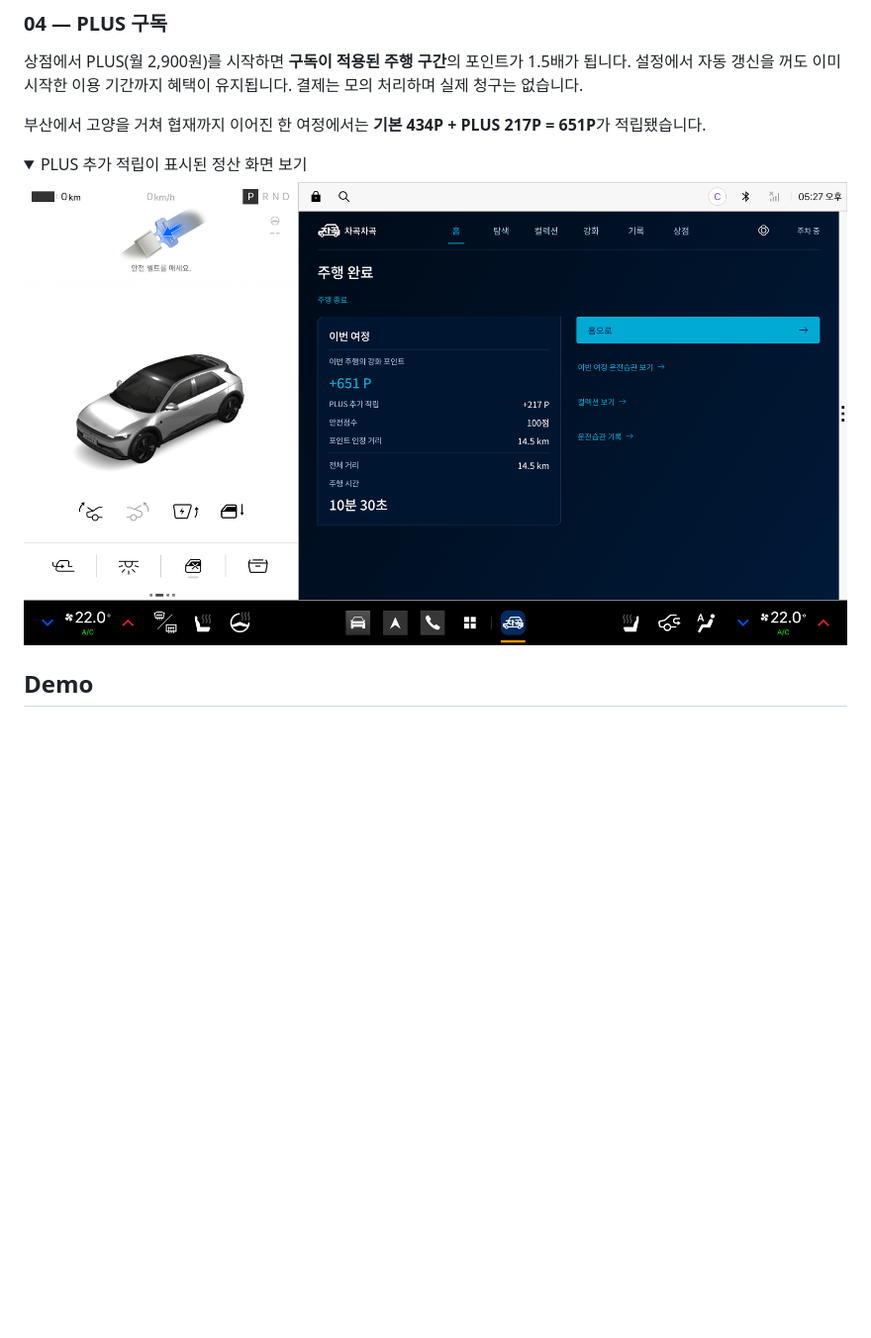
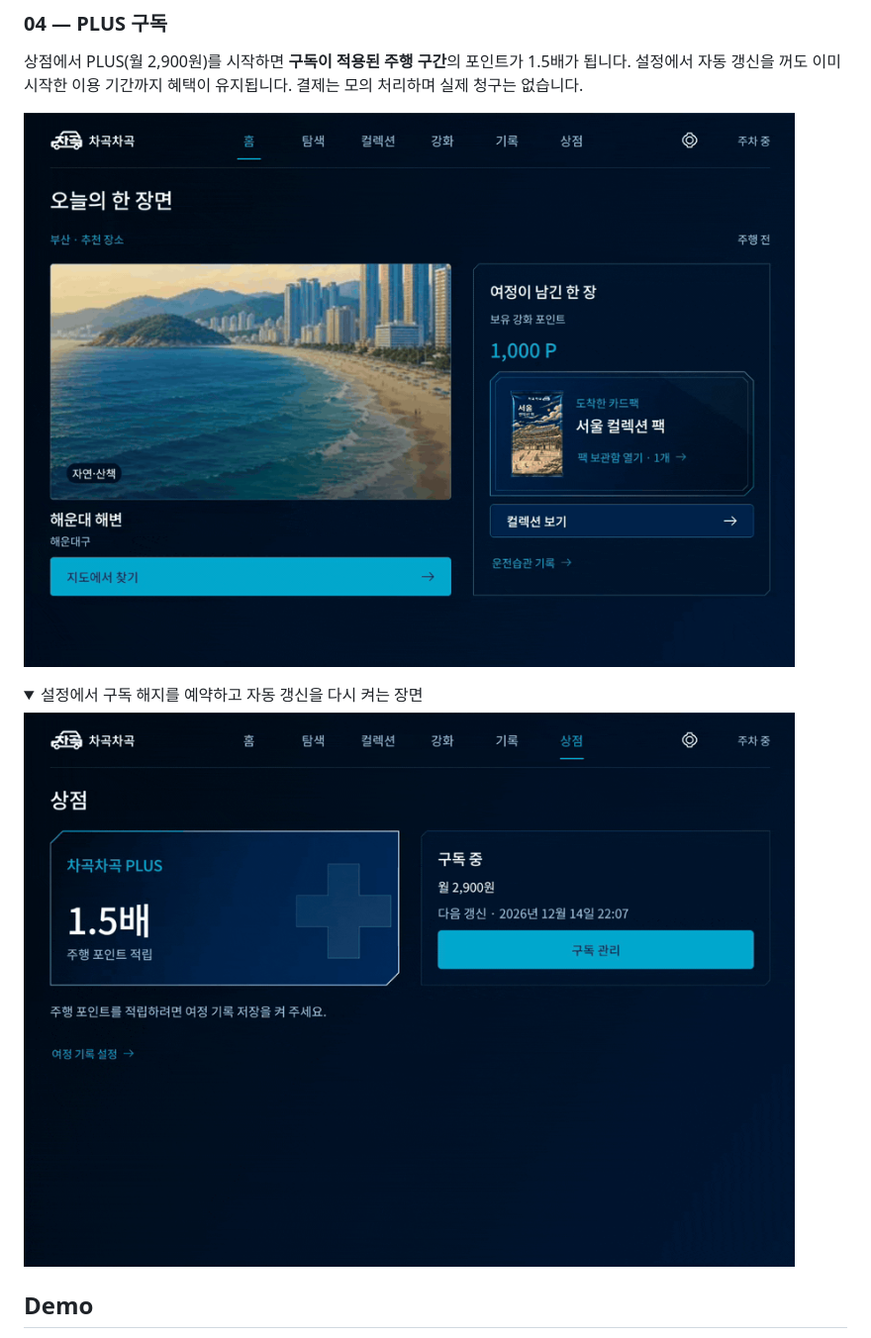
Before and after one commit to Pleos-Safe/Android, a Markdown page: README.md, the part around one of its changes. Shown at 99% size. Rendered like a GitHub page; pictures changed too: docs/demo/membership/cancel-and-resume.gif (added), docs/demo/membership/subscribe.gif (added); folded sections open; blank space fills up the shorter version.

```diff
--- a/README.md
+++ b/README.md
@@ -61,12 +61,12 @@
 
 상점에서 PLUS(월 2,900원)를 시작하면 **구독이 적용된 주행 구간**의 포인트가 1.5배가 됩니다. 설정에서 자동 갱신을 꺼도 이미 시작한 이용 기간까지 혜택이 유지됩니다. 결제는 모의 처리하며 실제 청구는 없습니다.
 
-부산에서 고양을 거쳐 협재까지 이어진 한 여정에서는 **기본 434P + PLUS 217P = 651P**가 적립됐습니다.
+![차곡차곡 홈에서 상점 탭을 열고 월 2,900원 PLUS의 모의 결제를 확인한 뒤 구독 중으로 바뀌는 장면](docs/demo/membership/subscribe.gif)
 
 <details>
-<summary>PLUS 추가 적립이 표시된 정산 화면 보기</summary>
+<summary>설정에서 구독 해지를 예약하고 자동 갱신을 다시 켜는 장면</summary>
 
-<p><img src="docs/qa/chagok-2026-11-13/r02-multi-region-plus-points-settlement.png" width="960" alt="여러 장소를 들른 14.5km 주행의 안전점수 100점, PLUS 추가 217P, 총 651P 적립"></p>
+![설정의 PLUS 구독 관리에서 해지 예약 후 이용 종료일을 확인하고, 자동 갱신을 재개해 구독 중으로 돌아오는 장면](docs/demo/membership/cancel-and-resume.gif)
 
 </details>
 
```
Also changed, not shown: other parts of README.md (+9 -9 lines), docs/demo/verification/01-first-drive.gif (added), docs/demo/verification/02-waypoints-and-plus.gif (added), docs/demo/verification/03-after-restart.gif (added).
